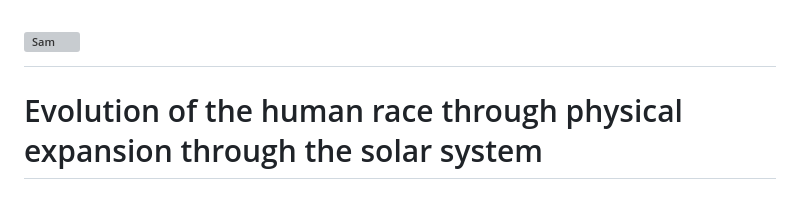
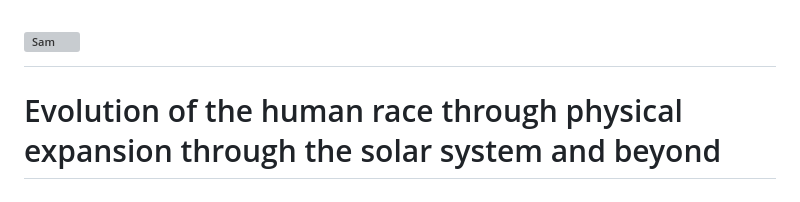
Before and after one commit to oernster/Evergence, a Markdown page: README.md, the part around the change. GitHub-like rendering; grey boxes are pictures that could not be loaded.

```diff
--- a/README.md
+++ b/README.md
@@ -1,5 +1,5 @@
 # <img width="128" height="128" alt="Sam" src="https://github.com/user-attachments/assets/a366a9d7-c7bc-48e3-aff6-c9d75eca455c" />
-# Evolution of the human race through physical expansion through the solar system
+# Evolution of the human race through physical expansion through the solar system and beyond
 # Furthermore, steps to integrate Einstein's relativistic energy / mass equation to generate Oxygen for Martian terraforming.
 
 *A provisional philosophical, scientific and mathematical research framework.*
```
